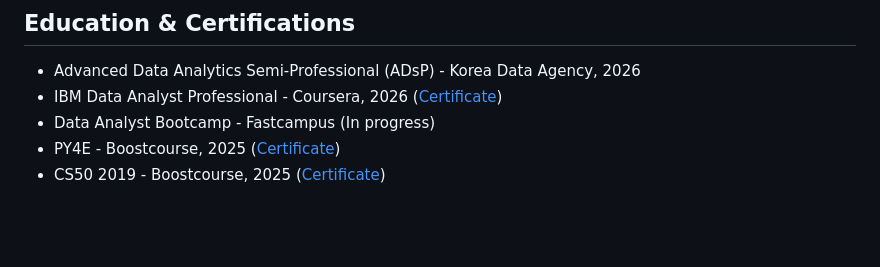
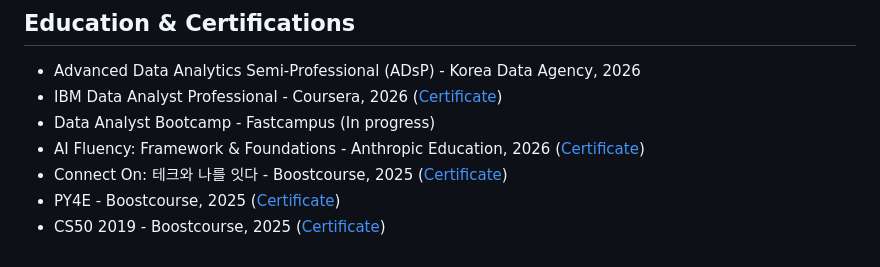
Before and after one commit to imyourcatfood/Data-Analyst-Portfolio, a Markdown page: README.md, the part around the change. Rendered like a GitHub page; blank space fills up the shorter version.

```diff
--- a/README.md
+++ b/README.md
@@ -44,5 +44,7 @@ Instacart 주문 데이터를 활용하여 주문 단계별 리텐션과 재구
 - Advanced Data Analytics Semi-Professional (ADsP) - Korea Data Agency, 2026
 - IBM Data Analyst Professional - Coursera, 2026 ([Certificate](https://coursera.org/share/d18354c04afd4d4988c72e2eee1808f6))
 - Data Analyst Bootcamp - Fastcampus (In progress)
+- AI Fluency: Framework & Foundations - Anthropic Education, 2026 ([Certificate](https://verify.skilljar.com/c/3itvidq9fgrf))
+- Connect On: 테크와 나를 잇다 - Boostcourse, 2025 ([Certificate](http://www.boostcourse.org/certificate/A20250830-966711?langCode=ko))
 - PY4E - Boostcourse, 2025 ([Certificate](http://www.boostcourse.org/certificate/A20250908-049857?langCode=ko))
 - CS50 2019 - Boostcourse, 2025 ([Certificate](http://www.boostcourse.org/certificate/A20250902-692636?langCode=ko))
```
